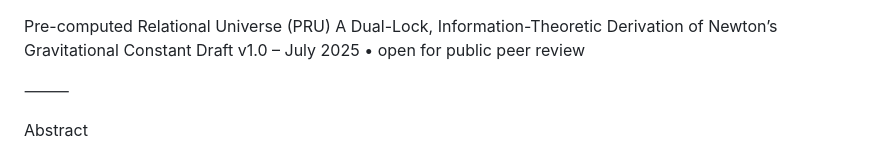
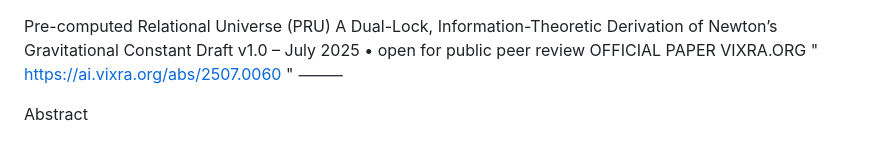
Before and after one commit to CandanUmut/Precomputed-Relational-Universe, a Markdown page: constants.md, the part around the change. GitHub-like rendering.

```diff
--- a/constants.md
+++ b/constants.md
@@ -1,7 +1,7 @@
 Pre-computed Relational Universe (PRU)
 A Dual-Lock, Information-Theoretic Derivation of Newton’s Gravitational Constant
 Draft v1.0 – July 2025 • open for public peer review
-
+OFFICIAL PAPER VIXRA.ORG " https://ai.vixra.org/abs/2507.0060 "
 ⸻
 
 Abstract
```
